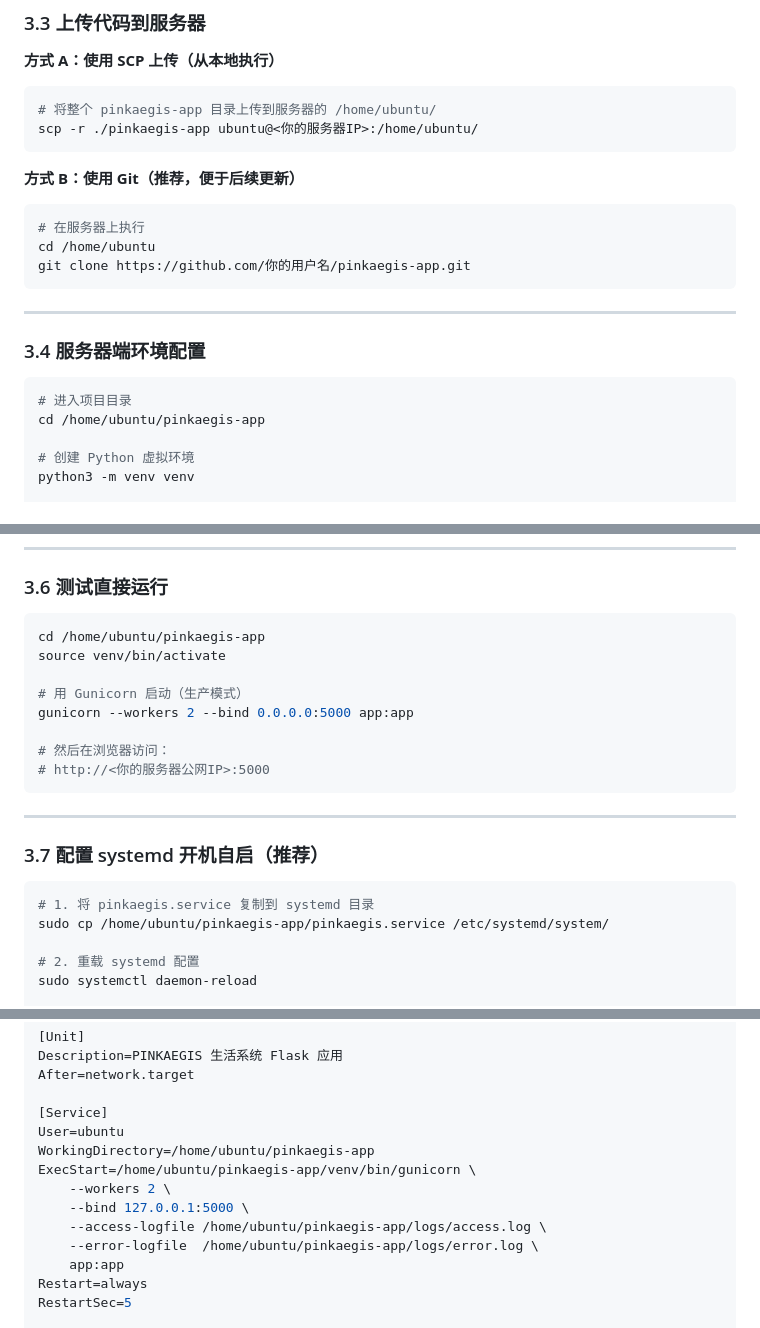
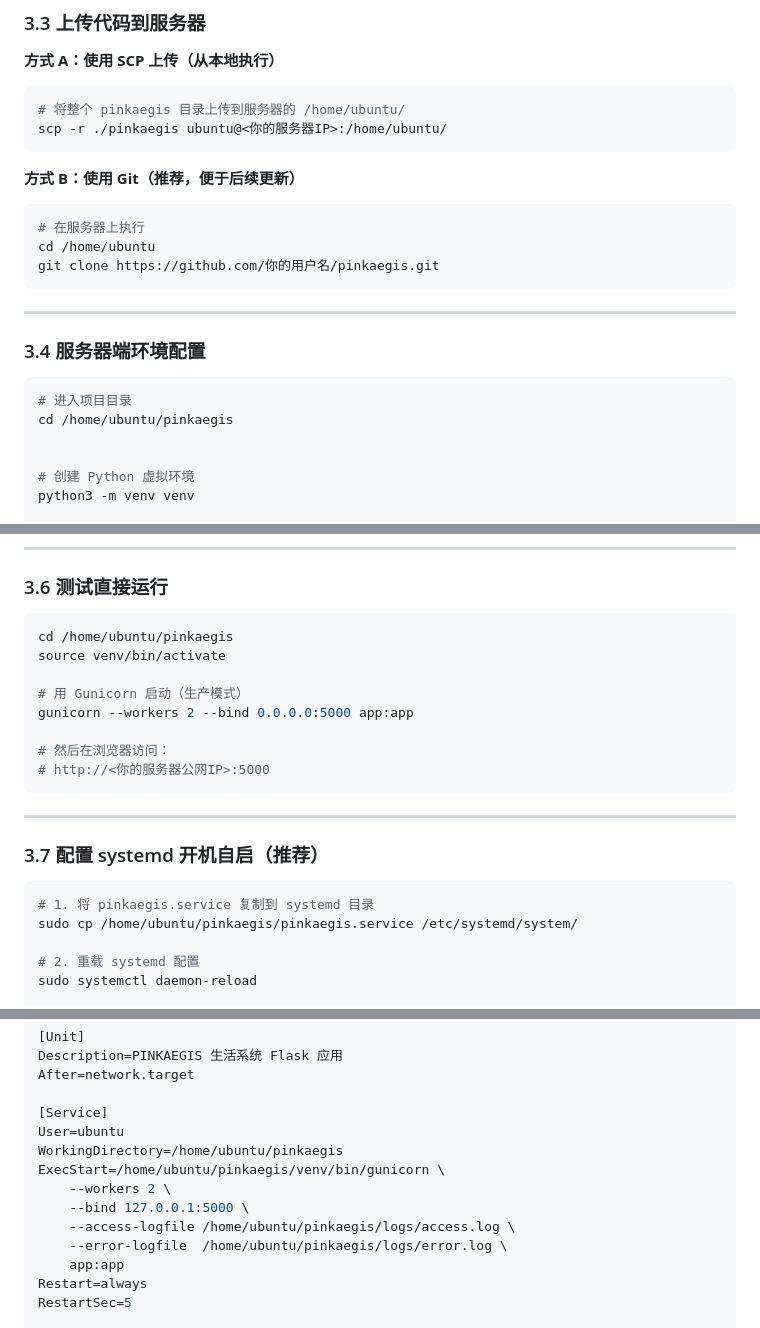
Before and after one commit to zhuangyiqiao/pinkaegis, a Markdown page: DEPLOY.md, 3 parts joined by grey strips. GitHub-like rendering.

Commit message:
delect多余文件

````diff
--- a/DEPLOY.md
+++ b/DEPLOY.md
@@ -80,8 +80,8 @@ nginx -v
 **方式 A：使用 SCP 上传（从本地执行）**
 
 ```bash
-# 将整个 pinkaegis-app 目录上传到服务器的 /home/ubuntu/
-scp -r ./pinkaegis-app ubuntu@<你的服务器IP>:/home/ubuntu/
+# 将整个 pinkaegis 目录上传到服务器的 /home/ubuntu/
+scp -r ./pinkaegis ubuntu@<你的服务器IP>:/home/ubuntu/
 ```
 
 **方式 B：使用 Git（推荐，便于后续更新）**
@@ -89,7 +89,7 @@ scp -r ./pinkaegis-app ubuntu@<你的服务器IP>:/home/ubuntu/
 ```bash
 # 在服务器上执行
 cd /home/ubuntu
-git clone https://github.com/你的用户名/pinkaegis-app.git
+git clone https://github.com/你的用户名/pinkaegis.git
 ```
 
 ---
@@ -98,7 +98,8 @@ git clone https://github.com/你的用户名/pinkaegis-app.git
 
 ```bash
 # 进入项目目录
-cd /home/ubuntu/pinkaegis-app
+cd /home/ubuntu/pinkaegis
+
 
 # 创建 Python 虚拟环境
 python3 -m venv venv
@@ -143,7 +144,7 @@ ls -la pinkaegis.db
 ### 3.6 测试直接运行
 
 ```bash
-cd /home/ubuntu/pinkaegis-app
+cd /home/ubuntu/pinkaegis
 source venv/bin/activate
 
 # 用 Gunicorn 启动（生产模式）
@@ -159,7 +160,7 @@ gunicorn --workers 2 --bind 0.0.0.0:5000 app:app
 
 ```bash
 # 1. 将 pinkaegis.service 复制到 systemd 目录
-sudo cp /home/ubuntu/pinkaegis-app/pinkaegis.service /etc/systemd/system/
+sudo cp /home/ubuntu/pinkaegis/pinkaegis.service /etc/systemd/system/
 
 # 2. 重载 systemd 配置
 sudo systemctl daemon-reload
@@ -188,12 +189,12 @@ After=network.target
 
 [Service]
 User=ubuntu
-WorkingDirectory=/home/ubuntu/pinkaegis-app
-ExecStart=/home/ubuntu/pinkaegis-app/venv/bin/gunicorn \
+WorkingDirectory=/home/ubuntu/pinkaegis
+ExecStart=/home/ubuntu/pinkaegis/venv/bin/gunicorn \
     --workers 2 \
     --bind 127.0.0.1:5000 \
-    --access-logfile /home/ubuntu/pinkaegis-app/logs/access.log \
-    --error-logfile  /home/ubuntu/pinkaegis-app/logs/error.log \
+    --access-logfile /home/ubuntu/pinkaegis/logs/access.log \
+    --error-logfile  /home/ubuntu/pinkaegis/logs/error.log \
     app:app
 Restart=always
 RestartSec=5
````
Also changed, not shown: other parts of DEPLOY.md (+6 -7 lines).
